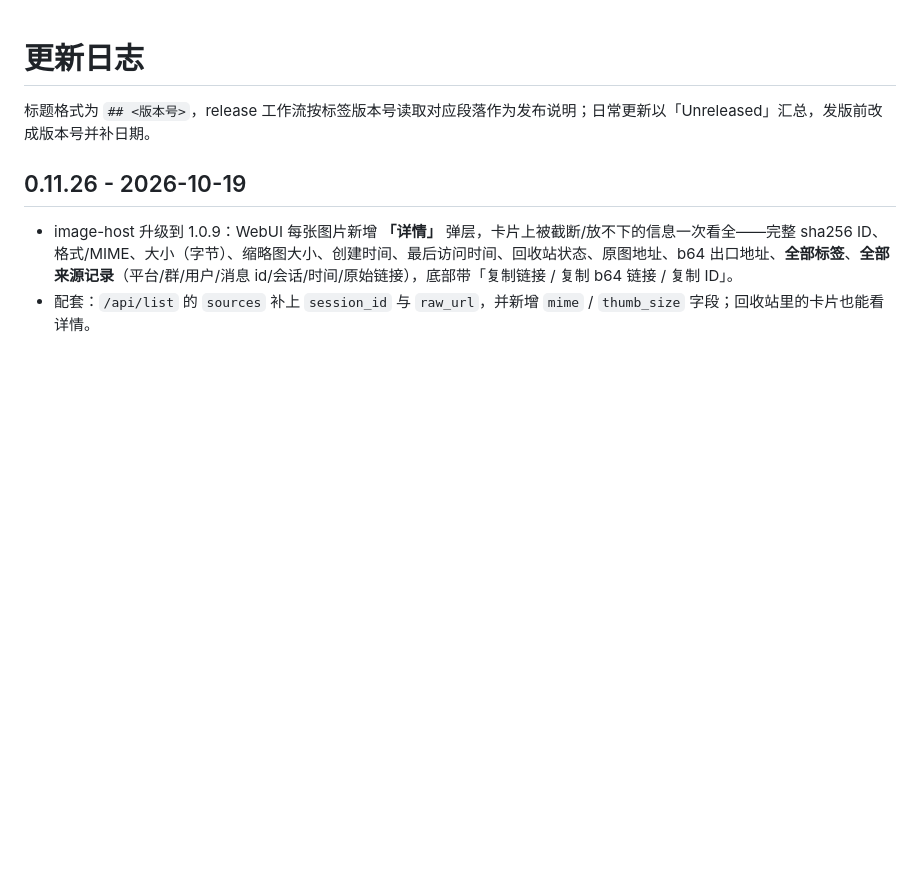
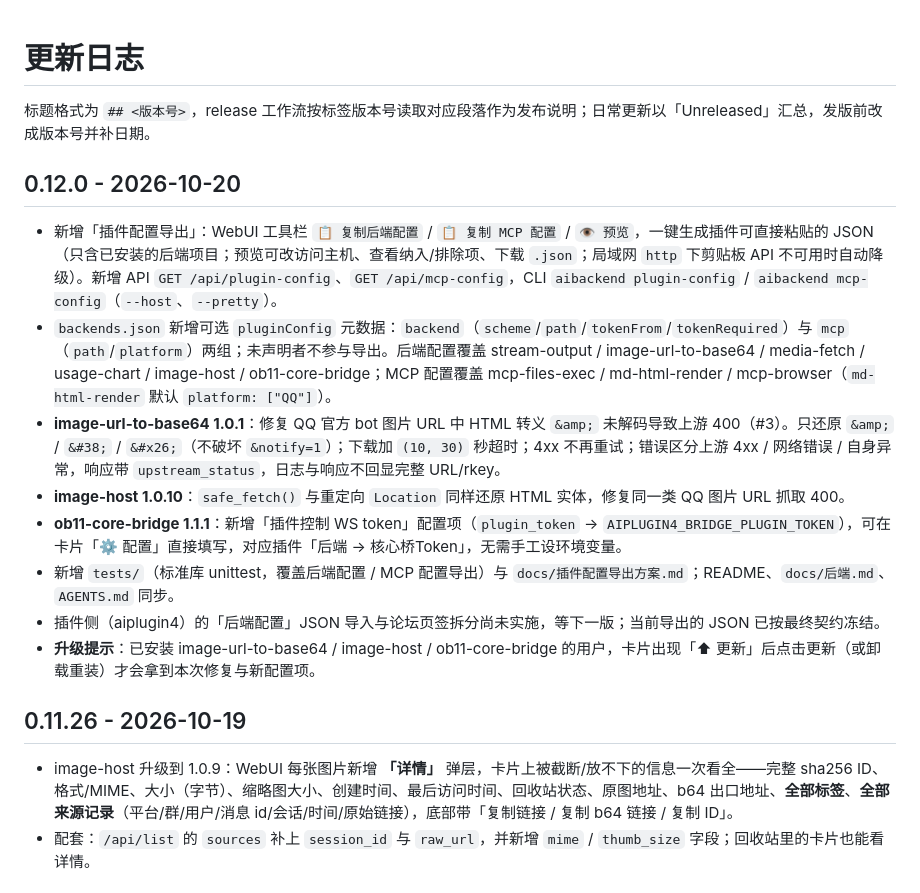
Before and after one commit to error2913/aiplugin4-backends, a Markdown page: CHANGELOG.md, the part around the change. GitHub-like rendering; blank space fills up the shorter version.

Commit message:
release: 0.12.0 插件配置导出 + issue #3 URL 实体解码
- image-url-to-base64 1.0.1 / image-host 1.0.10：还原 URL 中 &amp;
  等 HTML 实体，修复 QQ 官方 bot 图片 400
- ob11-core-bridge 1.1.1：新增插件控制 WS token 配置项
- 插件侧「后端配置」导入与论坛页签拆分尚未实施（下一版）

```diff
--- a/CHANGELOG.md
+++ b/CHANGELOG.md
@@ -1,6 +1,17 @@
 # 更新日志
 
 标题格式为 `## <版本号>`，release 工作流按标签版本号读取对应段落作为发布说明；日常更新以「Unreleased」汇总，发版前改成版本号并补日期。
+
+## 0.12.0 - 2026-10-20
+
+- 新增「插件配置导出」：WebUI 工具栏 `📋 复制后端配置` / `📋 复制 MCP 配置` / `👁 预览`，一键生成插件可直接粘贴的 JSON（只含已安装的后端项目；预览可改访问主机、查看纳入/排除项、下载 `.json`；局域网 `http` 下剪贴板 API 不可用时自动降级）。新增 API `GET /api/plugin-config`、`GET /api/mcp-config`，CLI `aibackend plugin-config` / `aibackend mcp-config`（`--host`、`--pretty`）。
+- `backends.json` 新增可选 `pluginConfig` 元数据：`backend`（`scheme`/`path`/`tokenFrom`/`tokenRequired`）与 `mcp`（`path`/`platform`）两组；未声明者不参与导出。后端配置覆盖 stream-output / image-url-to-base64 / media-fetch / usage-chart / image-host / ob11-core-bridge；MCP 配置覆盖 mcp-files-exec / md-html-render / mcp-browser（`md-html-render` 默认 `platform: ["QQ"]`）。
+- **image-url-to-base64 1.0.1**：修复 QQ 官方 bot 图片 URL 中 HTML 转义 `&amp;` 未解码导致上游 400（#3）。只还原 `&amp;` / `&#38;` / `&#x26;`（不破坏 `&notify=1`）；下载加 `(10, 30)` 秒超时；4xx 不再重试；错误区分上游 4xx / 网络错误 / 自身异常，响应带 `upstream_status`，日志与响应不回显完整 URL/rkey。
+- **image-host 1.0.10**：`safe_fetch()` 与重定向 `Location` 同样还原 HTML 实体，修复同一类 QQ 图片 URL 抓取 400。
+- **ob11-core-bridge 1.1.1**：新增「插件控制 WS token」配置项（`plugin_token` → `AIPLUGIN4_BRIDGE_PLUGIN_TOKEN`），可在卡片「⚙ 配置」直接填写，对应插件「后端 → 核心桥Token」，无需手工设环境变量。
+- 新增 `tests/`（标准库 unittest，覆盖后端配置 / MCP 配置导出）与 `docs/插件配置导出方案.md`；README、`docs/后端.md`、`AGENTS.md` 同步。
+- 插件侧（aiplugin4）的「后端配置」JSON 导入与论坛页签拆分尚未实施，等下一版；当前导出的 JSON 已按最终契约冻结。
+- **升级提示**：已安装 image-url-to-base64 / image-host / ob11-core-bridge 的用户，卡片出现「⬆ 更新」后点击更新（或卸载重装）才会拿到本次修复与新配置项。
 
 ## 0.11.26 - 2026-10-19
 
```
